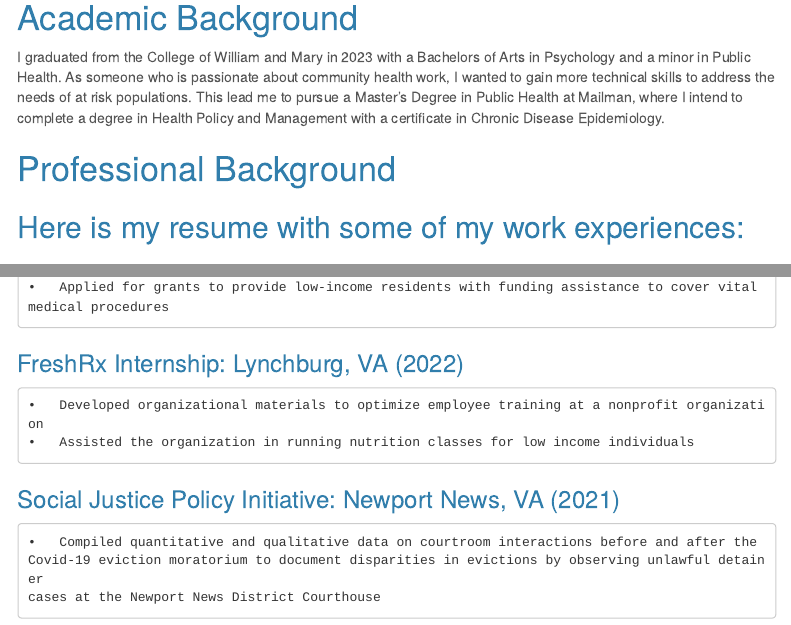
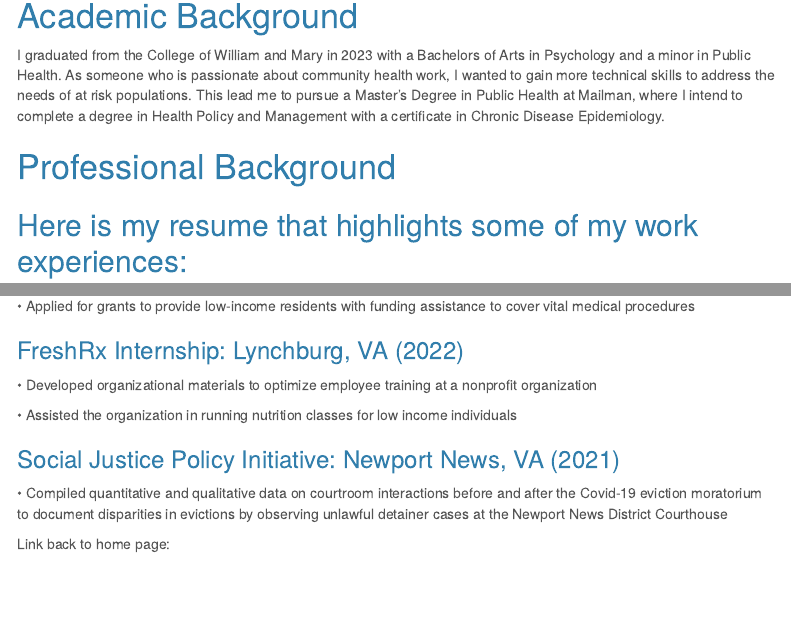
Before and after one commit to scs2267/-Sonum_Siddalingaiah-.github.io, an R Markdown document (professional_experience.Rmd): the page in a window 1100 px wide, from 90 px down, and a second part further down, joined at a grey line. Rendered offline with R 4.5, knitr and Pandoc, with nearby package versions; menus at the side of the page are left out.

Commit message:
second commit

```diff
--- a/professional_experience.Rmd
+++ b/professional_experience.Rmd
@@ -13,23 +13,26 @@ I graduated from the College of William and Mary in 2023 with a Bachelors of Art
 
 # Professional Background
 
-## Here is my resume with some of my work experiences:
+## Here is my resume that highlights some of my work experiences:
 
 ### City Harvest: New York, NY (2024)
-    •	Created an evidence base documenting current research on food justice related programs
-    •	Attended coalition meetings and compiled documents for policy briefs
+•	Created an evidence base documenting current research on food justice related programs
+
+•	Attended coalition meetings and compiled documents for policy briefs
 
 ### Community Health Advocates: New York, NY (2024)
-    •	Conducted research on Medicaid eligibility for dental care to inform policy change for all New
-    York City residents that use Medicaid
-    •	Applied for grants to provide low-income residents with funding assistance to cover vital
-    medical procedures
+•	Conducted research on Medicaid eligibility for dental care to inform policy change for all New York City residents that use Medicaid
+
+•	Applied for grants to provide low-income residents with funding assistance to cover vital medical procedures
 
 ### FreshRx Internship: Lynchburg, VA	(2022)
-    •	Developed organizational materials to optimize employee training at a nonprofit organization
-    •	Assisted the organization in running nutrition classes for low income individuals
+•	Developed organizational materials to optimize employee training at a nonprofit organization
+
+•	Assisted the organization in running nutrition classes for low income individuals
 
 ### Social Justice Policy Initiative: Newport News, VA (2021)
-    •	Compiled quantitative and qualitative data on courtroom interactions before and after the
-    Covid-19 eviction moratorium to document disparities in evictions by observing unlawful detainer
-    cases at the Newport News District Courthouse
+
+•	Compiled quantitative and qualitative data on courtroom interactions before and after the Covid-19 eviction moratorium to document disparities in evictions by observing unlawful detainer cases at the Newport News District Courthouse
+
+
+Link back to home page:
```
Also changed, not shown: professional_experience.html.
